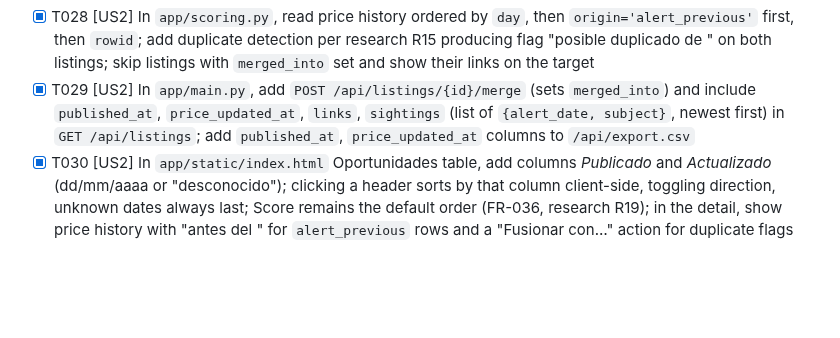
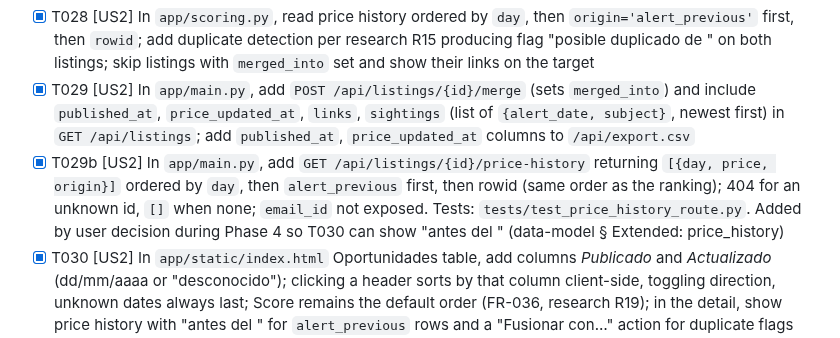
Before and after one commit to jorgevr/casa-radar, a Markdown page: specs/001-alert-email-import/tasks.md, the part around the change. Rendered like a GitHub page; blank space fills up the shorter version.

Commit message:
T029b: add to tasks.md (user-approved price-history route, merged, review PASS)
Co-Authored-By: Claude Sonnet 5.5 <noreply@anthropic.com>

```diff
--- a/specs/001-alert-email-import/tasks.md
+++ b/specs/001-alert-email-import/tasks.md
@@ -126,6 +126,7 @@ table and history; Torrejón (112842548) shows 645.000 €, history "670.000 bef
 - [x] T027 [US2] In `app/listings.py`, make `upsert_listing` record `field_sources` (`manual`/`csv`/`idealista_api` by source) for each non-null field it writes, so FR-023 can tell user values from alert values; keep its current behaviour otherwise
 - [x] T028 [US2] In `app/scoring.py`, read price history ordered by `day`, then `origin='alert_previous'` first, then `rowid`; add duplicate detection per research R15 producing flag "posible duplicado de <id>" on both listings; skip listings with `merged_into` set and show their links on the target
 - [x] T029 [US2] In `app/main.py`, add `POST /api/listings/{id}/merge` (sets `merged_into`) and include `published_at`, `price_updated_at`, `links`, `sightings` (list of `{alert_date, subject}`, newest first) in `GET /api/listings`; add `published_at`, `price_updated_at` columns to `/api/export.csv`
+- [x] T029b [US2] In `app/main.py`, add `GET /api/listings/{id}/price-history` returning `[{day, price, origin}]` ordered by `day`, then `alert_previous` first, then rowid (same order as the ranking); 404 for an unknown id, `[]` when none; `email_id` not exposed. Tests: `tests/test_price_history_route.py`. Added by user decision during Phase 4 so T030 can show "antes del <fecha>" (data-model § Extended: price_history)
 - [x] T030 [US2] In `app/static/index.html` Oportunidades table, add columns *Publicado* and *Actualizado* (dd/mm/aaaa or "desconocido"); clicking a header sorts by that column client-side, toggling direction, unknown dates always last; Score remains the default order (FR-036, research R19); in the detail, show price history with "antes del <fecha>" for `alert_previous` rows and a "Fusionar con…" action for duplicate flags Also in the detail, show source "Idealista (email de alerta)" and the email date(s) and subject(s) from `sightings` (US1-4, moved from T021).
 
 #### FR-019 "no longer available" and relisted (IDs appended to keep earlier IDs stable)
```
